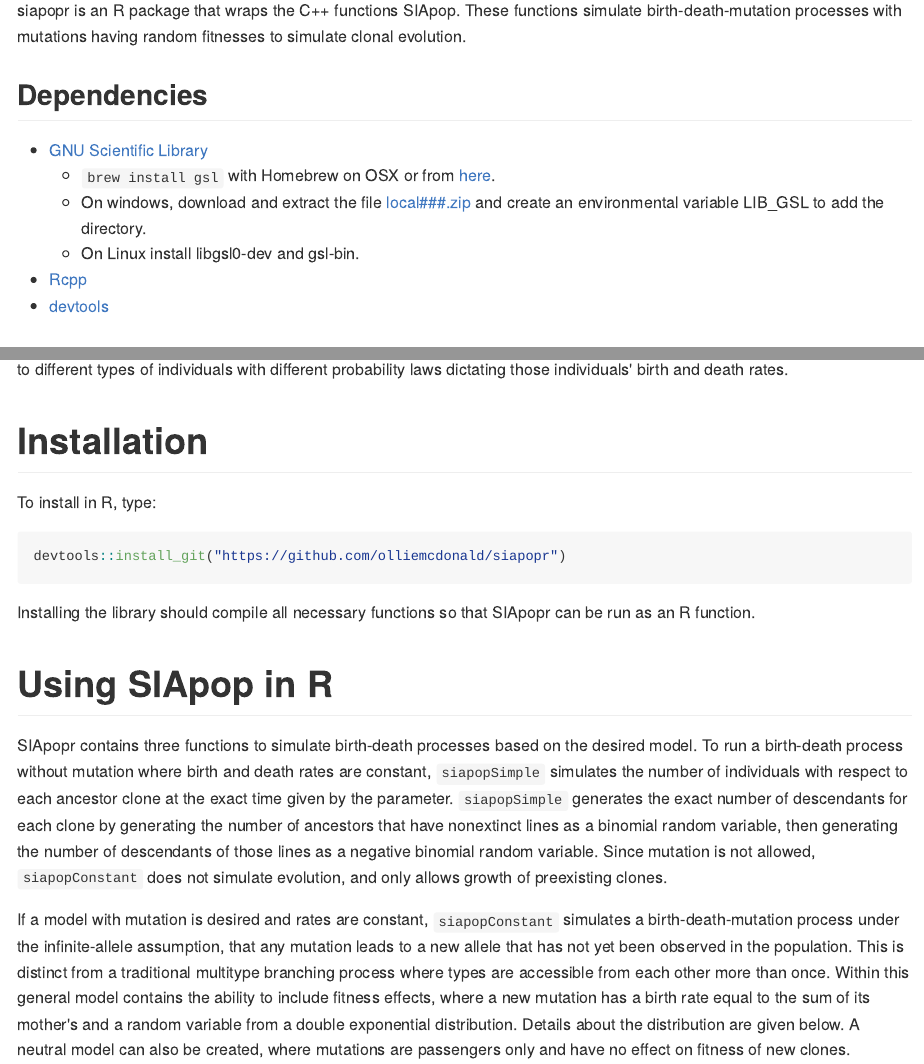
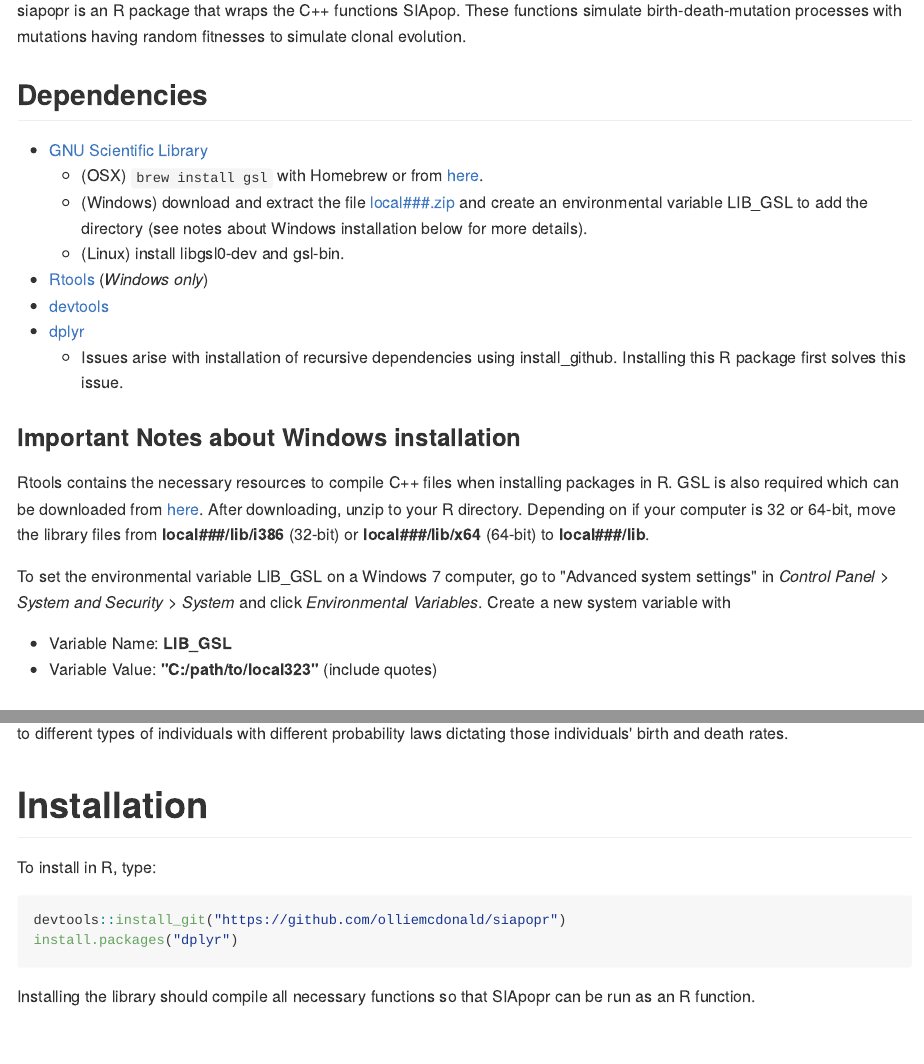
Before and after one commit to olliemcdonald/siapopr, an R Markdown document (README.Rmd): the page in a window 1100 px wide, from 110 px down, and a second part further down, joined at a grey line. The pictures show the output file README.md that the author committed with the source, drawn offline in the style of GitHub.

Commit message:
addressed c++ warnings on Windows

````diff
--- a/README.Rmd
+++ b/README.Rmd
@@ -21,14 +21,32 @@
 ## Dependencies
 
 * [GNU Scientific Library](https://www.gnu.org/software/gsl/)
-    + `brew install gsl` with Homebrew on OSX or from
+    + (OSX) `brew install gsl` with Homebrew or from
   [here](http://ftpmirror.gnu.org/gsl/).
-    + On Windows, download and extract
+    + (Windows) download and extract
   the file [local###.zip](http://www.stats.ox.ac.uk/pub/Rtools/goodies/multilib/)
-  and create an environmental variable LIB_GSL to add the directory.
-    + On Linux install libgsl0-dev and gsl-bin.
-* [Rcpp](https://github.com/RcppCore/Rcpp)
+  and create an environmental variable LIB_GSL to add the directory (see notes
+  about Windows installation below for more details).
+    + (Linux) install libgsl0-dev and gsl-bin.
+* [Rtools](https://cran.r-project.org/bin/windows/Rtools/) (*Windows only*)
 * [devtools](https://github.com/hadley/devtools)
+* [dplyr](https://cran.r-project.org/web/packages/dplyr/index.html)
+    + Issues arise with installation of recursive dependencies using
+    install_github. Installing this R package first solves this issue.
+
+### Important Notes about Windows installation
+Rtools contains the necessary resources to compile C++ files when installing
+packages in R. GSL is also required which can be downloaded from [here](http://www.stats.ox.ac.uk/pub/Rtools/goodies/multilib/local323.zip).
+After downloading, unzip to your R directory. Depending on if your computer is
+32 or 64-bit, move the library files from __local###/lib/i386__ (32-bit) or
+__local###/lib/x64__ (64-bit) to __local###/lib__.
+
+To set the environmental variable LIB_GSL on a Windows 7 computer, go to
+"Advanced system settings" in *Control Panel > System and Security > System*
+and click *Environmental Variables*. Create a new system variable with
+
+* Variable Name: __LIB_GSL__
+* Variable Value: __"C:/path/to/local323"__ (include quotes)
 
 ## Recommended R packages
 The following R packages are required for certain functions.
@@ -69,6 +87,7 @@
 To install in R, type:
 ```{r, eval = F}
 devtools::install_git("https://github.com/olliemcdonald/siapopr")
+install.packages("dplyr")
 ```
 
 Installing the library should compile all necessary functions so that SIApopr
````
Also changed, not shown: R/siapopr.R (+1 -0 lines), README.md, 4 other files.
